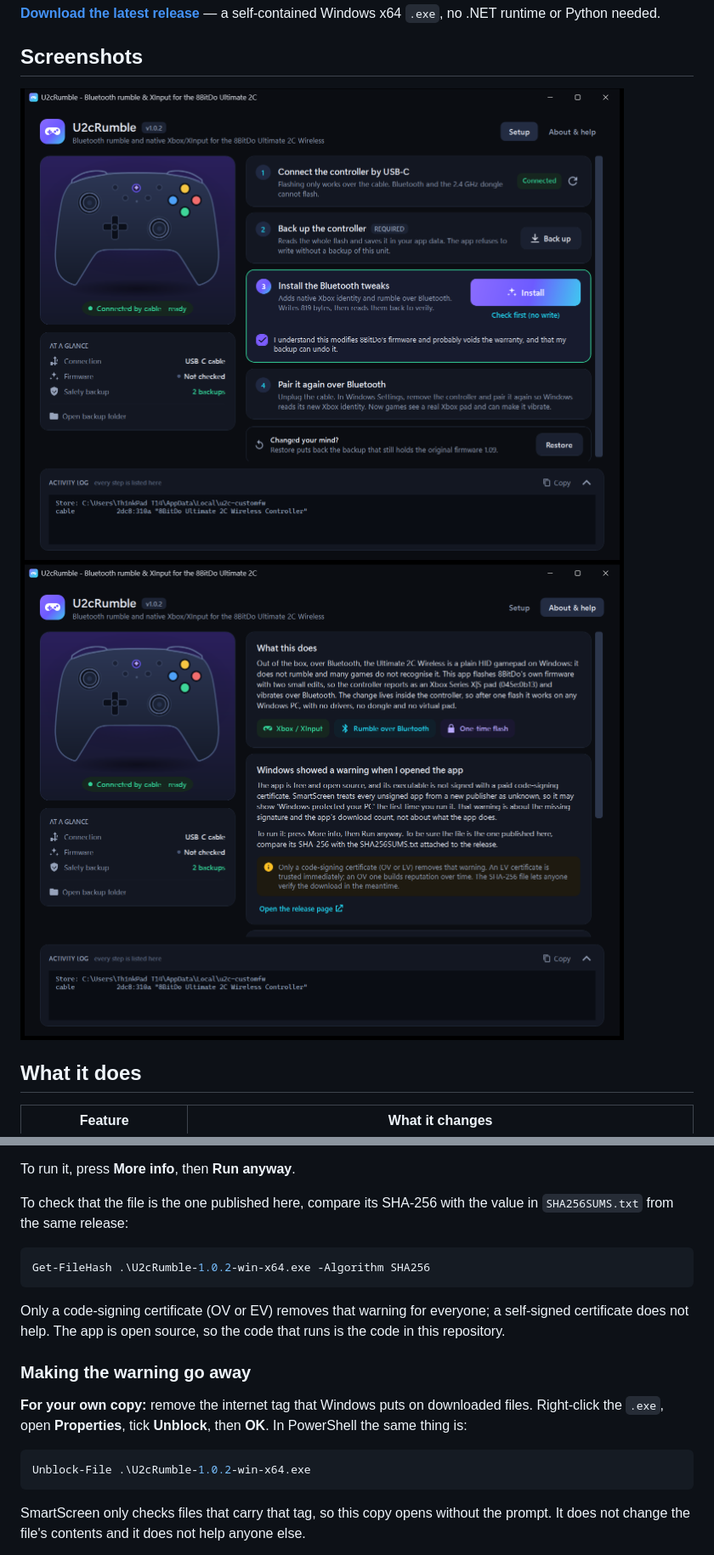
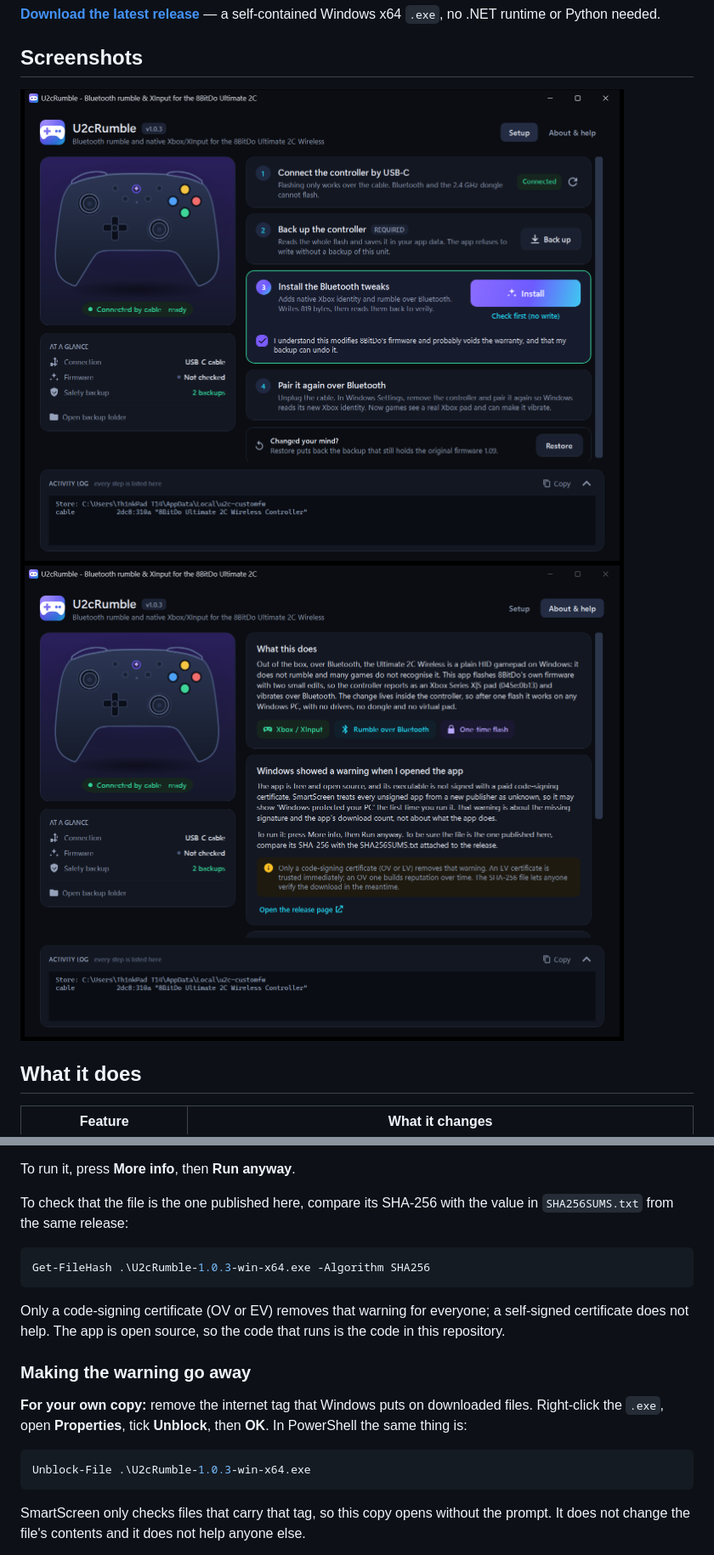
Before and after one commit to JehuAlv/8bitdo-ultimate-2c-wireless-rumble, a Markdown page: README.md, 2 parts joined by grey strips. Shown at 85% size. GitHub-like rendering; pictures changed too: docs/screenshots/about.png, docs/screenshots/setup.png.

````diff
--- a/README.md
+++ b/README.md
@@ -61,7 +61,7 @@ To run it, press **More info**, then **Run anyway**.
 To check that the file is the one published here, compare its SHA-256 with the value in `SHA256SUMS.txt` from the same release:
 
 ```powershell
-Get-FileHash .\U2cRumble-1.0.2-win-x64.exe -Algorithm SHA256
+Get-FileHash .\U2cRumble-1.0.3-win-x64.exe -Algorithm SHA256
 ```
 
 Only a code-signing certificate (OV or EV) removes that warning for everyone; a self-signed certificate does not help. The app is open source, so the code that runs is the code in this repository.
@@ -71,7 +71,7 @@ Only a code-signing certificate (OV or EV) removes that warning for everyone; a
 **For your own copy:** remove the internet tag that Windows puts on downloaded files. Right-click the `.exe`, open **Properties**, tick **Unblock**, then **OK**. In PowerShell the same thing is:
 
 ```powershell
-Unblock-File .\U2cRumble-1.0.2-win-x64.exe
+Unblock-File .\U2cRumble-1.0.3-win-x64.exe
 ```
 
 SmartScreen only checks files that carry that tag, so this copy opens without the prompt. It does not change the file's contents and it does not help anyone else.
````
Also changed, not shown: 7 other files.
